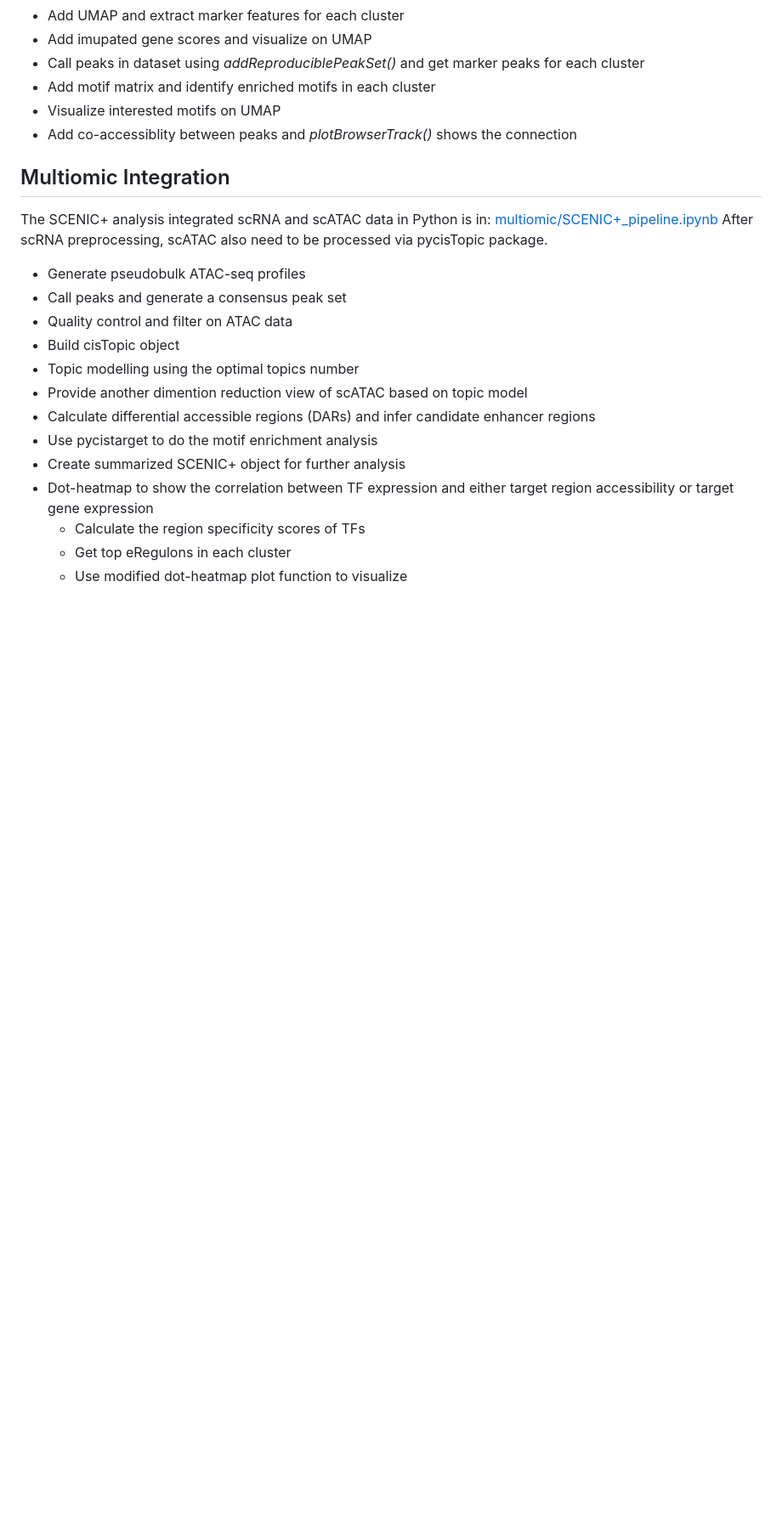
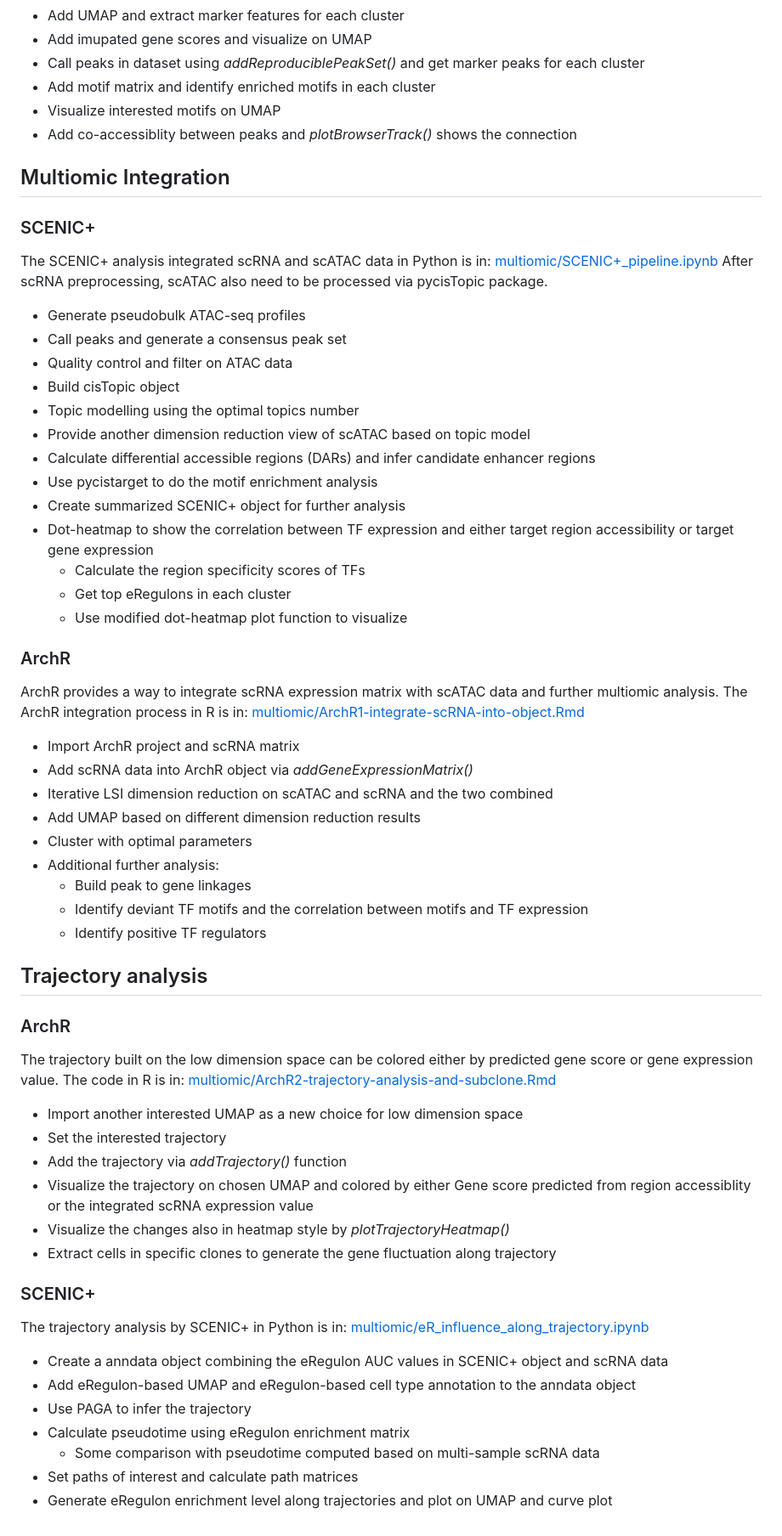
Before and after one commit to HuixinJin/Multiome_TIL, a Markdown page: README.md, the part around the change. Shown at 85% size. GitHub-like rendering; blank space fills up the shorter version.

```diff
--- a/README.md
+++ b/README.md
@@ -35,6 +35,7 @@ The scATAC analysis using ArchR package in R is in: [scATAC/scATAC_analysis_Arch
 - Add co-accessiblity between peaks and _plotBrowserTrack()_ shows the connection
 
 ## Multiomic Integration
+### SCENIC+
 The SCENIC+ analysis integrated scRNA and scATAC data in Python is in: [multiomic/SCENIC+_pipeline.ipynb](https://github.com/HuixinJin/Multiome_TIL/edit/main/multiomic/SCENIC+_pipeline.ipynb)
 After scRNA preprocessing, scATAC also need to be processed via pycisTopic package.
 - Generate pseudobulk ATAC-seq profiles
@@ -42,7 +43,7 @@ After scRNA preprocessing, scATAC also need to be processed via pycisTopic packa
 - Quality control and filter on ATAC data
 - Build cisTopic object
 - Topic modelling using the optimal topics number
-- Provide another dimention reduction view of scATAC based on topic model
+- Provide another dimension reduction view of scATAC based on topic model
 - Calculate differential accessible regions (DARs) and infer candidate enhancer regions
 - Use pycistarget to do the motif enrichment analysis
 - Create summarized SCENIC+ object for further analysis
@@ -50,3 +51,34 @@ After scRNA preprocessing, scATAC also need to be processed via pycisTopic packa
   - Calculate the region specificity scores of TFs
   - Get top eRegulons in each cluster
   - Use modified dot-heatmap plot function to visualize
+### ArchR
+ArchR provides a way to integrate scRNA expression matrix with scATAC data and further multiomic analysis.
+The ArchR integration process in R is in: [multiomic/ArchR1-integrate-scRNA-into-object.Rmd](https://github.com/HuixinJin/Multiome_TIL/edit/main/multiomic/ArchR1-integrate-scRNA-into-object.Rmd)
+- Import ArchR project and scRNA matrix
+- Add scRNA data into ArchR object via _addGeneExpressionMatrix()_
+- Iterative LSI dimension reduction on scATAC and scRNA and the two combined
+- Add UMAP based on different dimension reduction results
+- Cluster with optimal parameters
+- Additional further analysis:
+  - Build peak to gene linkages
+  - Identify deviant TF motifs and the correlation between motifs and TF expression
+  - Identify positive TF regulators
+
+## Trajectory analysis
+### ArchR
+The trajectory built on the low dimension space can be colored either by predicted gene score or gene expression value. The code in R is in: [multiomic/ArchR2-trajectory-analysis-and-subclone.Rmd](https://github.com/HuixinJin/Multiome_TIL/edit/main/multiomic/ArchR2-trajectory-analysis-and-subclone.Rmd)
+- Import another interested UMAP as a new choice for low dimension space
+- Set the interested trajectory
+- Add the trajectory via _addTrajectory()_ function
+- Visualize the trajectory on chosen UMAP and colored by either Gene score predicted from region accessiblity or the integrated scRNA expression value
+- Visualize the changes also in heatmap style by _plotTrajectoryHeatmap()_
+- Extract cells in specific clones to generate the gene fluctuation along trajectory
+### SCENIC+
+The trajectory analysis by SCENIC+ in Python is in: [multiomic/eR_influence_along_trajectory.ipynb](https://github.com/HuixinJin/Multiome_TIL/edit/main/multiomic/eR_influence_along_trajectory.ipynb)
+- Create a anndata object combining the eRegulon AUC values in SCENIC+ object and scRNA data
+- Add eRegulon-based UMAP and eRegulon-based cell type annotation to the anndata object
+- Use PAGA to infer the trajectory
+- Calculate pseudotime using eRegulon enrichment matrix
+  - Some comparison with pseudotime computed based on multi-sample scRNA data
+- Set paths of interest and calculate path matrices
+- Generate eRegulon enrichment level along trajectories and plot on UMAP and curve plot
```
